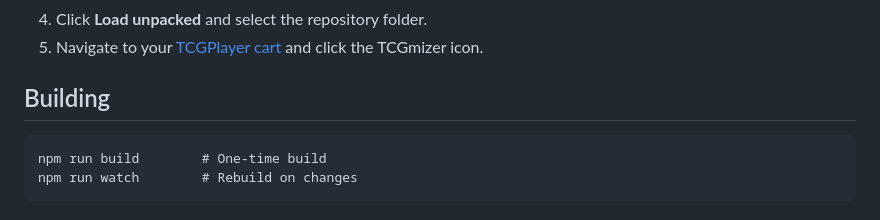
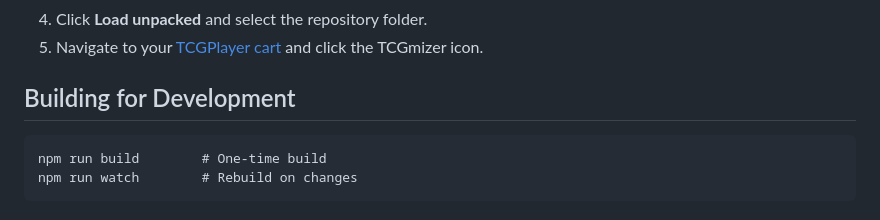
Before and after one commit to natefinch/tcgmizer, a Markdown page: README.md, the part around the change. GitHub-like rendering.

````diff
--- a/README.md
+++ b/README.md
@@ -49,7 +49,7 @@ TCGmizer uses [integer linear programming](https://en.wikipedia.org/wiki/Integer
 4. Click **Load unpacked** and select the repository folder.
 5. Navigate to your [TCGPlayer cart](https://www.tcgplayer.com/cart) and click the TCGmizer icon.
 
-## Building
+## Building for Development
 
 ```
 npm run build        # One-time build
````
